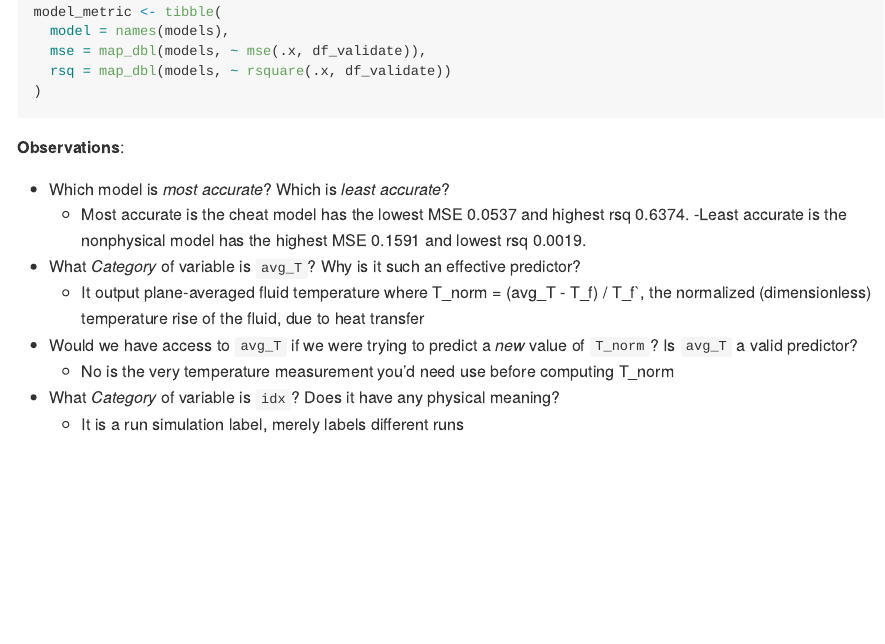
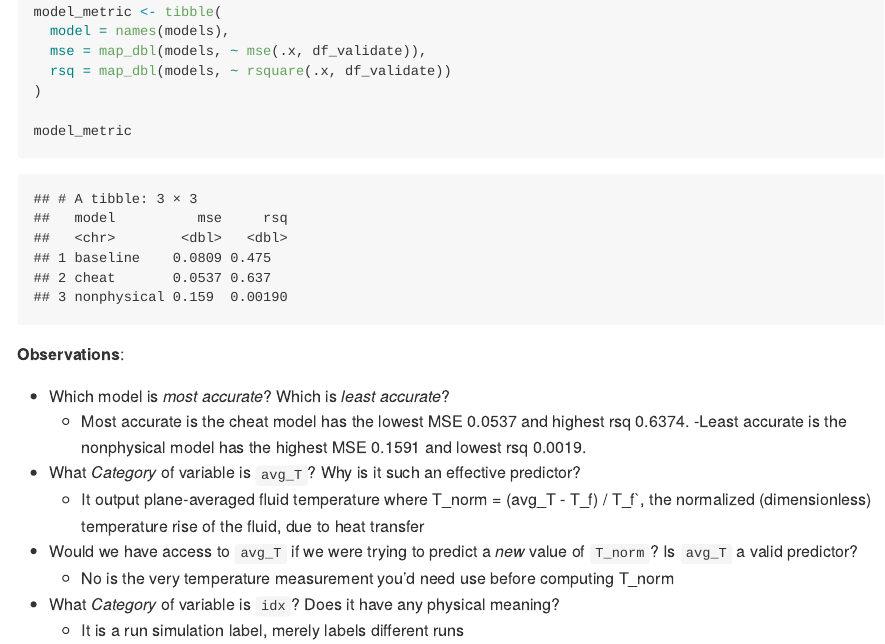
Before and after one commit to zhi41/ZHData-Science-2025, an R Markdown document (challenges/c11-psaap-assignment.Rmd): the page in a window 1100 px wide, from 9080 px down. The pictures show the output file challenges/c11-psaap-assignment.md that the author committed with the source, drawn offline in the style of GitHub.

Commit message:
revision 1

````diff
--- a/challenges/c11-psaap-assignment.Rmd
+++ b/challenges/c11-psaap-assignment.Rmd
@@ -204,7 +204,7 @@ model_metric <- tibble(
   rsq = map_dbl(models, ~ rsquare(.x, df_validate))
 )
 
-
+model_metric
 
 ```
 
@@ -233,8 +233,8 @@ Interpret the following model by answering the questions below.
 ## TODO: Inspect the regression coefficients for the following model
 fit_q4 <-
   df_train %>%
-  # lm(formula = T_norm ~ . - idx - avg_q - avg_T - rms_T)
-  lm(formula = T_norm ~ L + W + U_0 + N_p + k_f + T_f)
+  lm(formula = T_norm ~ . - idx - avg_q - avg_T - rms_T)
+  # lm(formula = T_norm ~ L + W + U_0 + N_p + k_f + T_f)
   # lm(formula = T_norm ~ L - W - U_0 - N_p - k_f - T_f)
 
 
````
Also changed, not shown: challenges/c11-psaap-assignment.md, challenges/c11-psaap-assignment_files/figure-gfm/q5-task-1.png.
